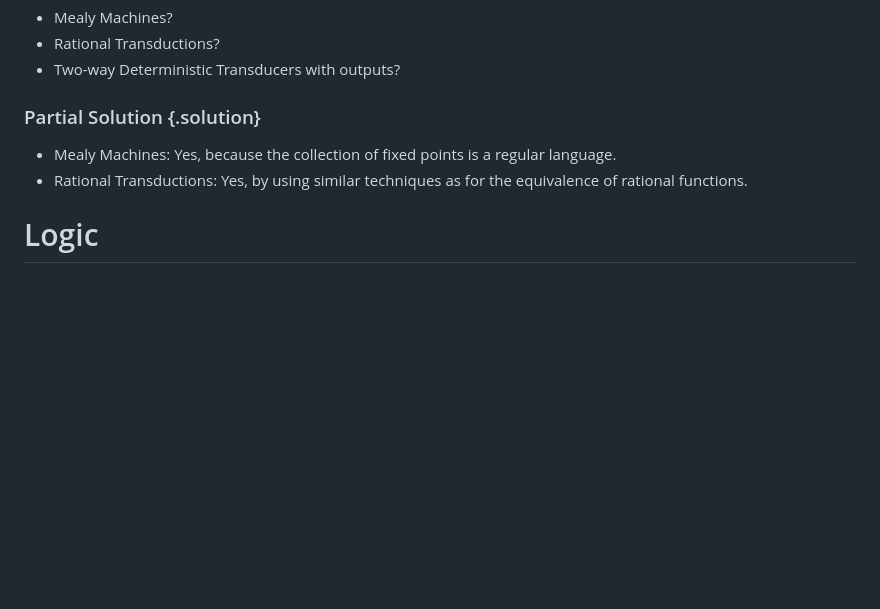
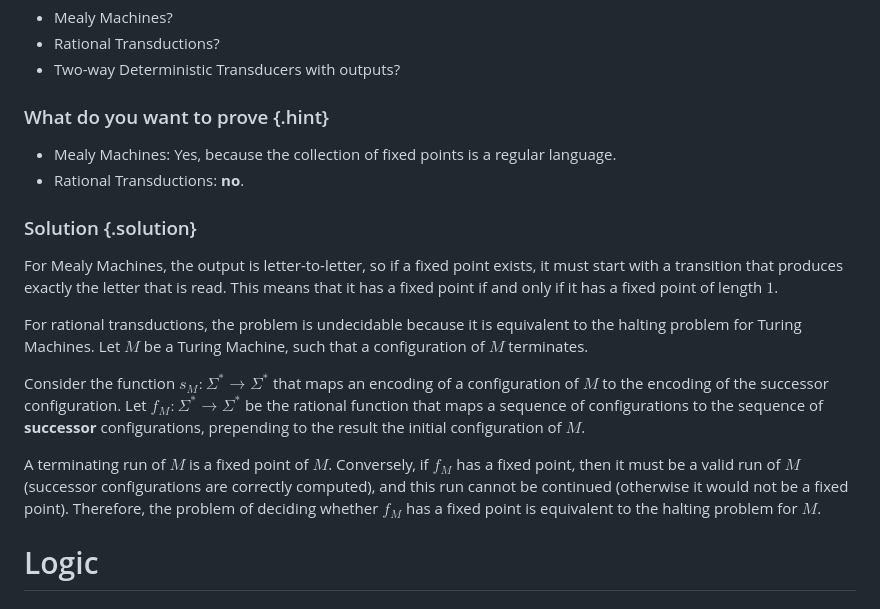
Before and after one commit to AliaumeL/transducer-exercices, a Markdown page: content/session-3.md, the part around the change. Drawn GitHub-style; blank space fills up the shorter version.

Commit message:
incorrect solution

```diff
--- a/content/session-3.md
+++ b/content/session-3.md
@@ -95,10 +95,33 @@ For the following models of computation, can we decide if $f$ has a fixed point?
 - Rational Transductions?
 - Two-way Deterministic Transducers with outputs?
 
-### Partial Solution {.solution}
+### What do you want to prove {.hint}
 
 - Mealy Machines: Yes, because the collection of fixed points is a regular language.
-- Rational Transductions: Yes, by using similar techniques as for the equivalence of rational functions.
+- Rational Transductions: **no**.
+
+### Solution {.solution}
+
+For Mealy Machines, the output is letter-to-letter, so if a fixed point exists,
+it must start with a transition that produces exactly the letter that is read. This means
+that it has a fixed point if and only if it has a fixed point of length $1$.
+
+For rational transductions, the problem is undecidable because it is equivalent
+to the halting problem for Turing Machines. Let $M$ be a Turing Machine,
+such that a configuration of $M$ terminates.
+
+Consider the function $s_M \colon \Sigma^* \to \Sigma^*$ that maps an encoding
+of a configuration of $M$ to the encoding of the successor configuration. Let
+$f_M \colon \Sigma^* \to \Sigma^*$ be the rational function that maps
+a sequence of configurations to the sequence of **successor** configurations, prepending
+to the result the initial configuration of $M$.
+
+A terminating run of $M$ is a fixed point of $M$. Conversely, if $f_M$ has
+a fixed point, then it must be a valid run of $M$ (successor configurations are
+correctly computed), and this run cannot be continued (otherwise it would not
+be a fixed point). Therefore, the problem of deciding whether $f_M$ has a fixed
+point is equivalent to the halting problem for $M$.
+
 
 # Logic
 
```
Also changed, not shown: content/homework-1.md (line endings or trailing spaces).
